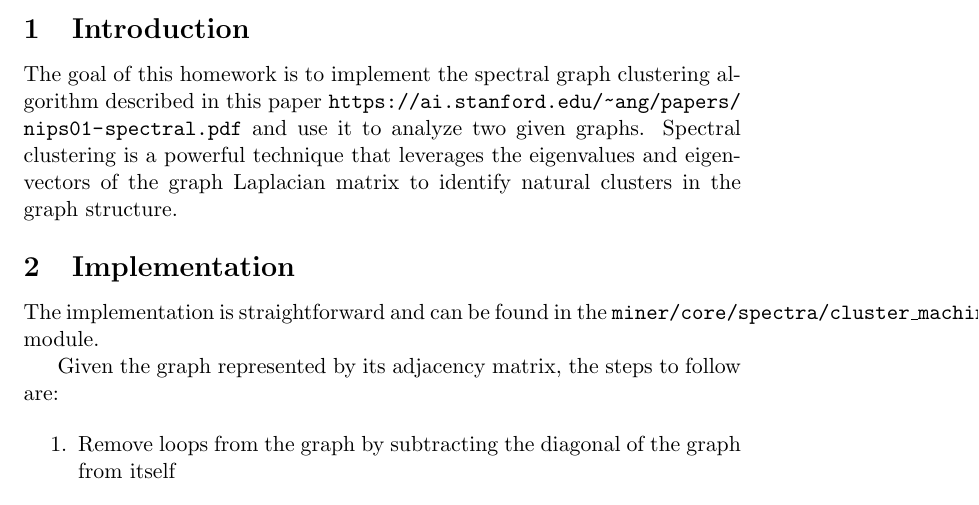
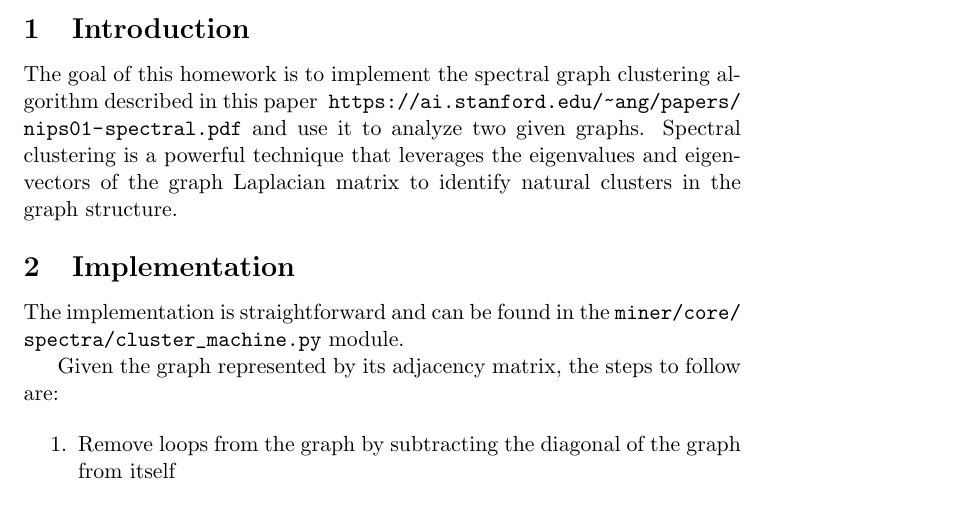
Before and after one commit to TheArtemis/ID2222-FID3016-HT25-Data-Mining, a LaTeX problem sheet (presentation/hw4/report/report.tex): part of page 1 of 6, cut so that both start at the same text. Compiled offline with pdfLaTeX.

Commit message:
graphical fixes of the report

```diff
--- a/presentation/hw4/report/report.tex
+++ b/presentation/hw4/report/report.tex
@@ -27,11 +27,12 @@
 
 \section{Introduction}
 
-The goal of this homework is to implement the spectral graph clustering algorithm described in this paper~\url{https://ai.stanford.edu/~ang/papers/nips01-spectral.pdf} and use it to analyze two given graphs. Spectral clustering is a powerful technique that leverages the eigenvalues and eigenvectors of the graph Laplacian matrix to identify natural clusters in the graph structure.
+The goal of this homework is to implement the spectral graph clustering algorithm described in this paper
+~\url{https://ai.stanford.edu/~ang/papers/nips01-spectral.pdf} and use it to analyze two given graphs. Spectral clustering is a powerful technique that leverages the eigenvalues and eigenvectors of the graph Laplacian matrix to identify natural clusters in the graph structure.
 
 \section{Implementation}
-
-The implementation is straightforward and can be found in the \texttt{miner/core/spectra/cluster\_machine.py} module.
+The implementation is straightforward and can be found in the
+\path{miner/core/spectra/cluster_machine.py} module.
 
 Given the graph represented by its adjacency matrix, the steps to follow are:
 
```
Also changed, not shown: presentation/hw4/report/report.pdf.
